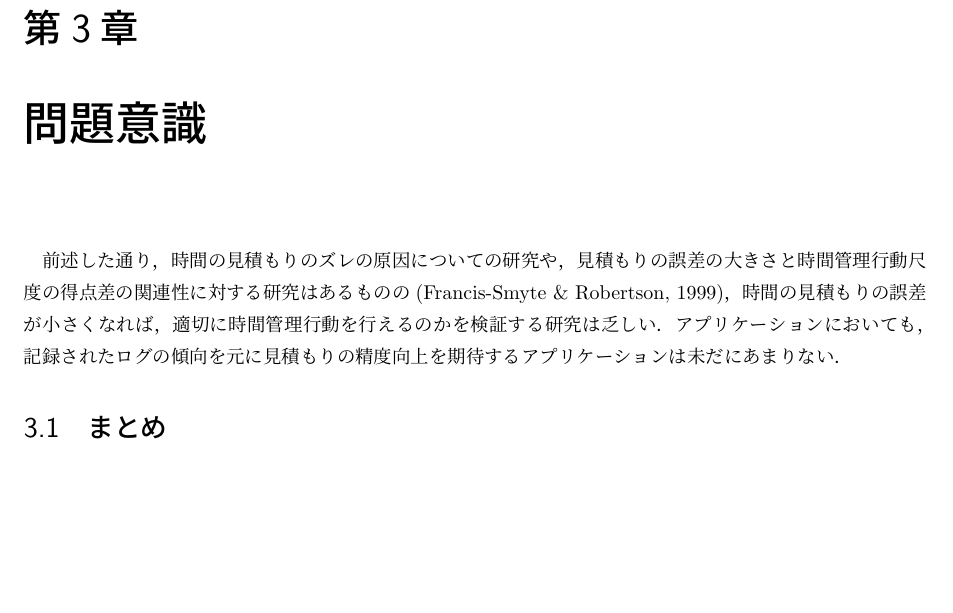
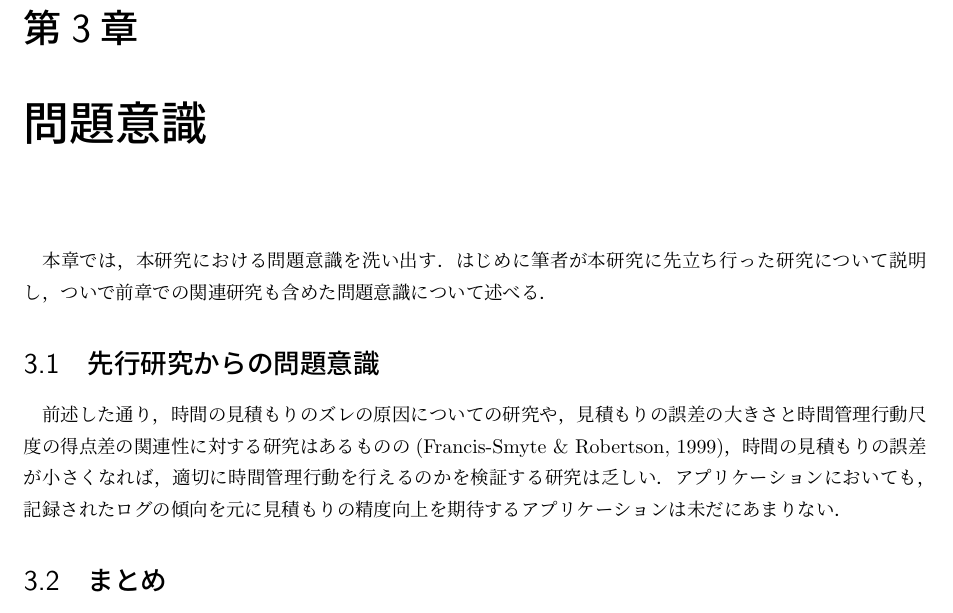
Before and after one commit to surueSK/Wellcomp, a LaTeX thesis (grad-pro/論文・発表資料/論文/suke/all.tex, which reads grad-pro/論文・発表資料/論文/suke/3.tex): part of page 13 of 26, cut so that both start at the same text, the shorter picture padded with empty space. Compiled offline with pLaTeX and dvipdfmx; a LaTeX package or settings file that is missing is left out.

Commit message:
3章をshibaさん式に少し直す

```diff
--- a/grad-pro/論文・発表資料/論文/suke/3.tex
+++ b/grad-pro/論文・発表資料/論文/suke/3.tex
@@ -1,5 +1,8 @@
 \chapter{問題意識}
+本章では，本研究における問題意識を洗い出す．
+はじめに筆者が本研究に先立ち行った研究について説明し，ついで前章での関連研究も含めた問題意識について述べる．
 
+\section{先行研究からの問題意識}
 前述した通り，時間の見積もりのズレの原因についての研究や，見積もりの誤差の大きさと時間管理行動尺度の得点差の関連性に対する研究はあるものの(Francis-Smyte \& Robertson, 1999)，時間の見積もりの誤差が小さくなれば，適切に時間管理行動を行えるのかを検証する研究は乏しい．アプリケーションにおいても，記録されたログの傾向を元に見積もりの精度向上を期待するアプリケーションは未だにあまりない．
 
 \section{まとめ}
```
Also changed, not shown: grad-pro/論文・発表資料/論文/suke/all.pdf.
